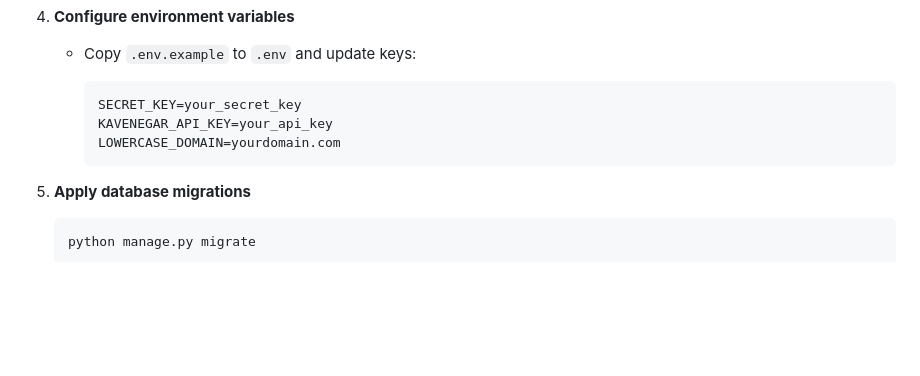
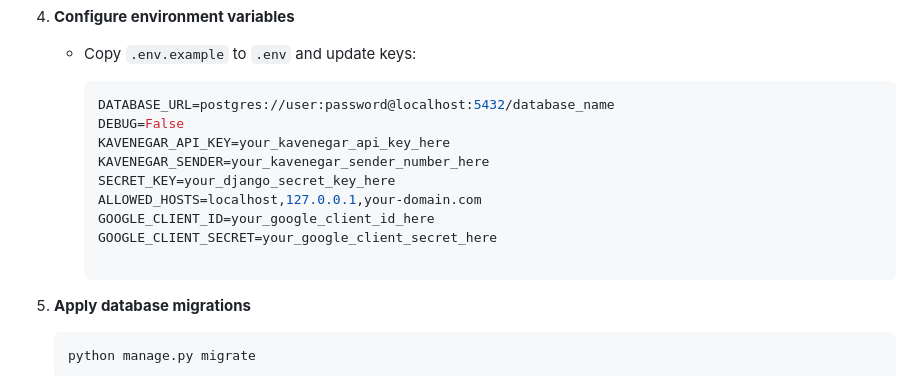
Before and after one commit to ihoooman/demoproject, a Markdown page: README.md, the part around the change. Rendered like a GitHub page; blank space fills up the shorter version.

````diff
--- a/README.md
+++ b/README.md
@@ -110,9 +110,15 @@ This project is a powerful Django-based application for user management, survey,
    * Copy `.env.example` to `.env` and update keys:
 
      ```env
-     SECRET_KEY=your_secret_key
-     KAVENEGAR_API_KEY=your_api_key
-     LOWERCASE_DOMAIN=yourdomain.com
+     DATABASE_URL=postgres://user:password@localhost:5432/database_name
+     DEBUG=False
+     KAVENEGAR_API_KEY=your_kavenegar_api_key_here
+     KAVENEGAR_SENDER=your_kavenegar_sender_number_here
+     SECRET_KEY=your_django_secret_key_here
+     ALLOWED_HOSTS=localhost,127.0.0.1,your-domain.com
+     GOOGLE_CLIENT_ID=your_google_client_id_here
+     GOOGLE_CLIENT_SECRET=your_google_client_secret_here
+
      ```
 5. **Apply database migrations**
 
````
